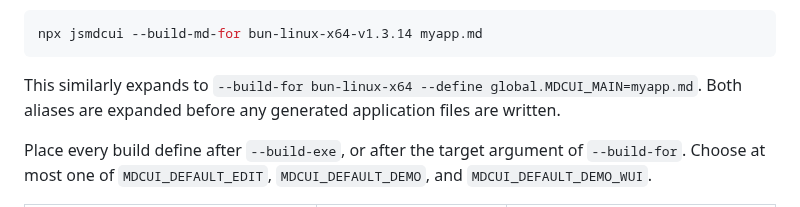
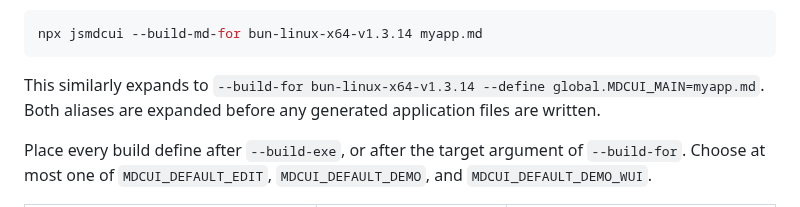
Before and after one commit to jjtseng93/jsmdcui, a Markdown page: README.md, the part around the change. Rendered like a GitHub page.

Commit message:
readme coherence

````diff
--- a/README.md
+++ b/README.md
@@ -791,7 +791,7 @@ npx jsmdcui --build-md-for bun-linux-x64-v1.3.14 myapp.md
 ```
 
 This similarly expands to
-`--build-for bun-linux-x64 --define global.MDCUI_MAIN=myapp.md`. Both aliases
+`--build-for bun-linux-x64-v1.3.14 --define global.MDCUI_MAIN=myapp.md`. Both aliases
 are expanded before any generated application files are written.
 
 Place every build define after `--build-exe`, or after the target argument of
````
Also changed, not shown: runtime/help/help.md (+1 -1 lines).
